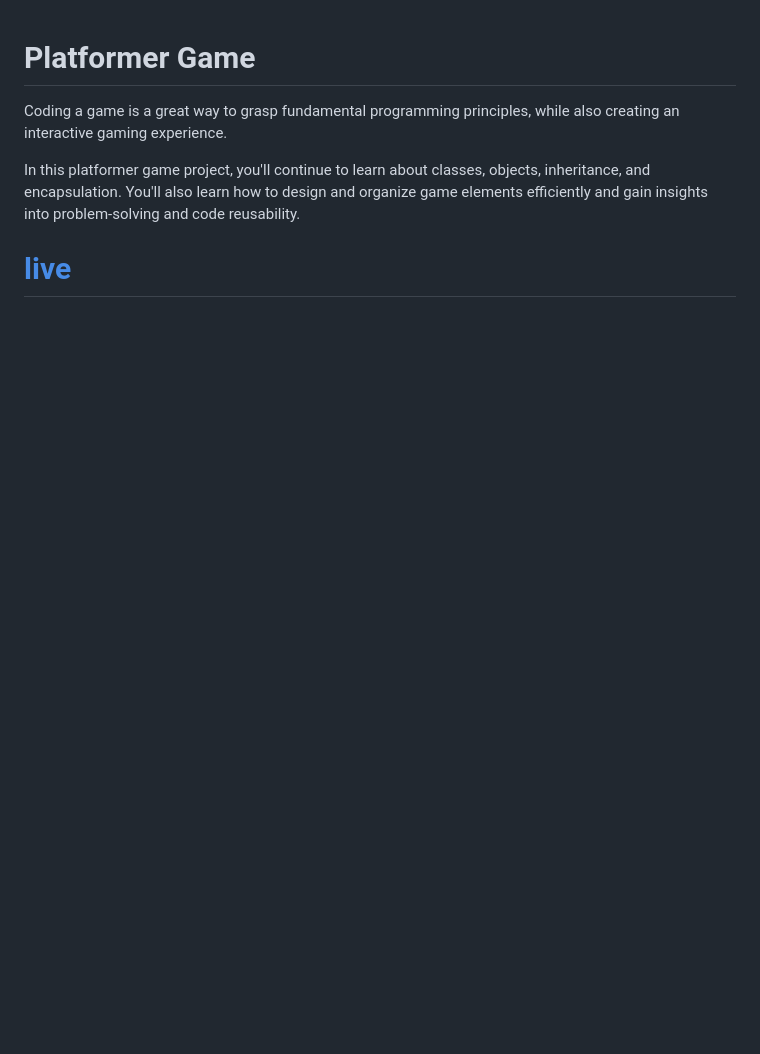
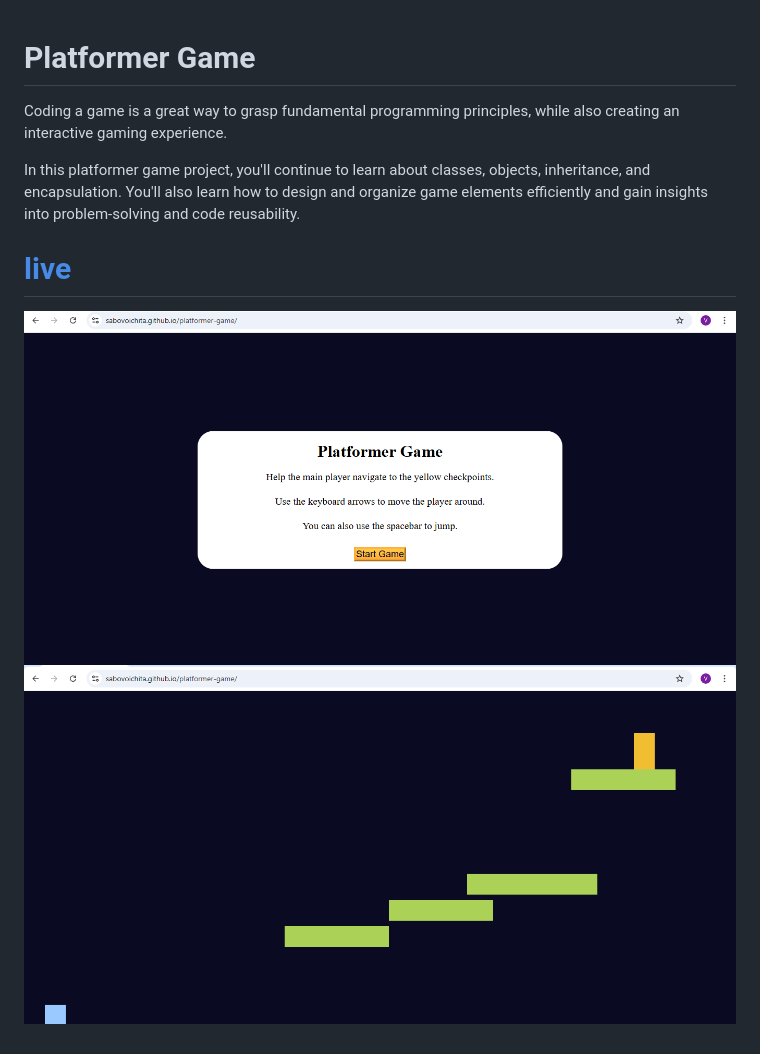
Before and after one commit to sabovoichita/platformer-game, a Markdown page: README.md, the part around the change. Drawn GitHub-style; pictures changed too: preview.png (added), preview1.png (added); blank space fills up the shorter version.

Commit message:
add preview to readme

```diff
--- a/README.md
+++ b/README.md
@@ -5,3 +5,6 @@ Coding a game is a great way to grasp fundamental programming principles, while
 In this platformer game project, you'll continue to learn about classes, objects, inheritance, and encapsulation. You'll also learn how to design and organize game elements efficiently and gain insights into problem-solving and code reusability.
 
 # [live](https://sabovoichita.github.io/platformer-game/)
+
+![preview](preview.png)
+![preview1](preview1.png)
```
